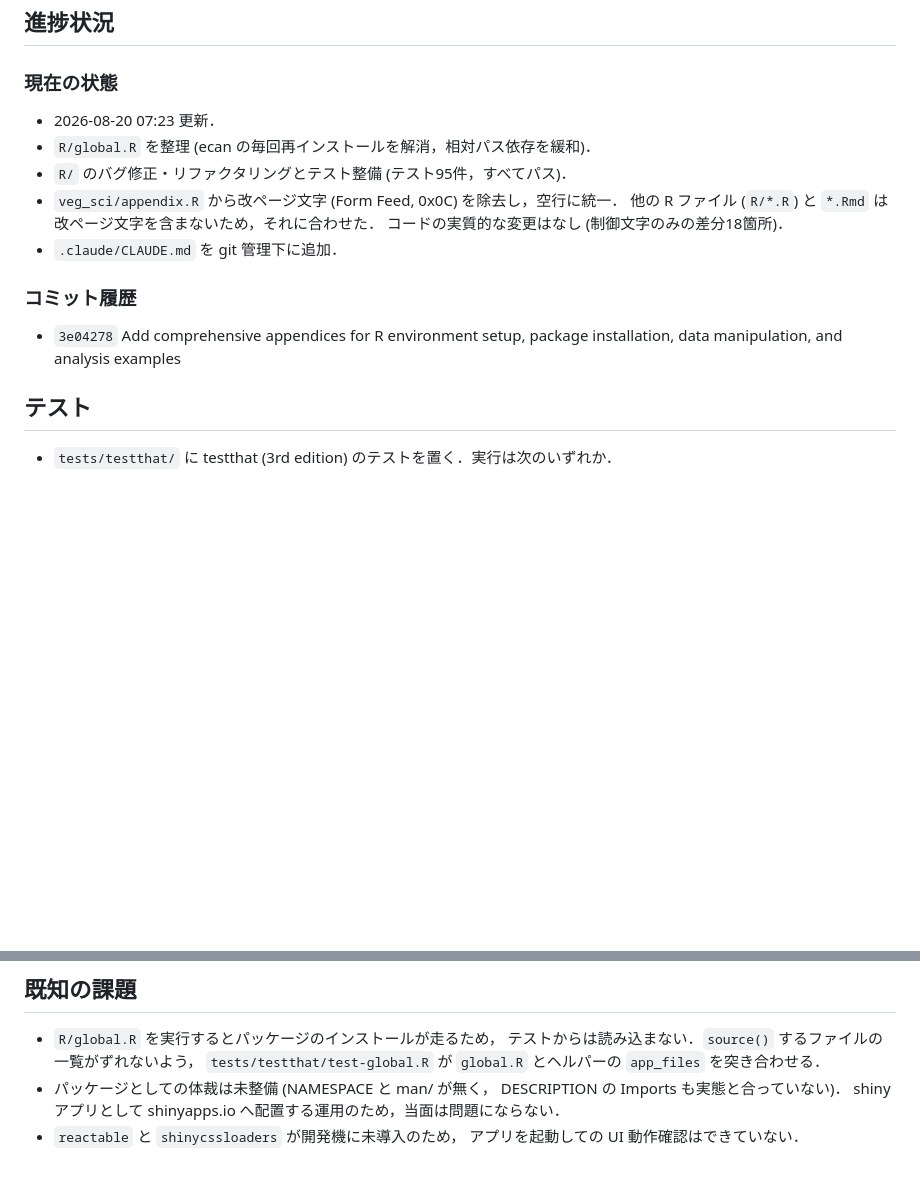
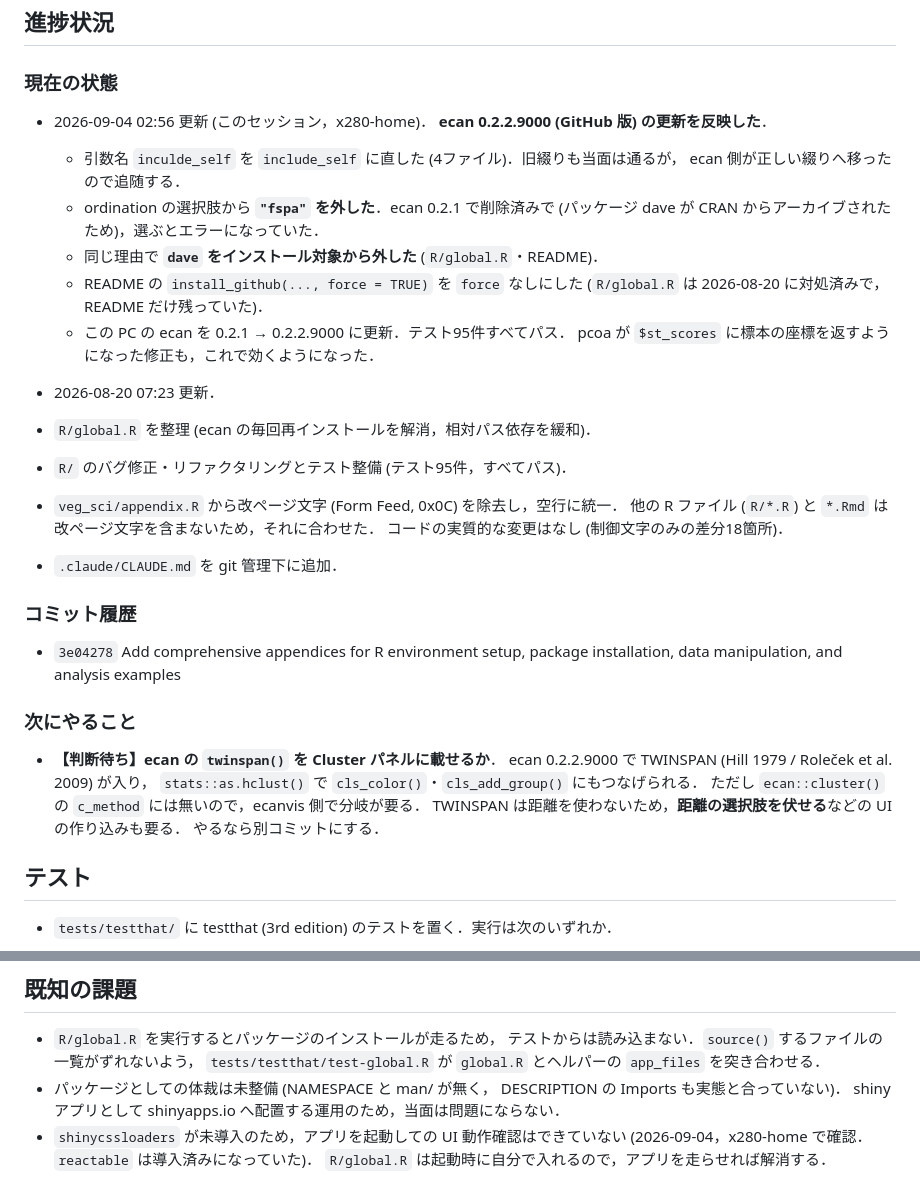
Before and after one commit to matutosi/ecanvis, a Markdown page: .claude/CLAUDE.md, 2 parts joined by grey strips. Rendered like a GitHub page; blank space fills up the shorter version.

Commit message:
docs(claude): ecan 追随の記録と，TWINSPAN の判断待ちを残す
- 進捗状況に，反映した4点と，この PC の ecan を 0.2.2.9000 へ
  更新したこと (テスト95件パス) を書く．
- 次にやること: ecan の twinspan() を Cluster パネルに載せるかを
  【判断待ち】として残す．距離を使わない手法なので UI の作り込みが要る．
- 既知の課題: reactable は導入済みだったので shinycssloaders だけに絞る．

Co-Authored-By: Claude Opus 5 (1M context) <noreply@anthropic.com>
Claude-Session: https://claude.ai/code/session_01HNczGSzbPbqARXMFXG4kMU

```diff
--- a/.claude/CLAUDE.md
+++ b/.claude/CLAUDE.md
@@ -15,6 +15,18 @@
 
 ### 現在の状態
 
+- 2026-09-04 02:56 更新 (このセッション，x280-home)．
+  **ecan 0.2.2.9000 (GitHub 版) の更新を反映した**．
+  - 引数名 `inculde_self` を `include_self` に直した (4ファイル)．旧綴りも当面は通るが，
+    ecan 側が正しい綴りへ移ったので追随する．
+  - ordination の選択肢から **`"fspa"` を外した**．ecan 0.2.1 で削除済みで
+    (パッケージ dave が CRAN からアーカイブされたため)，選ぶとエラーになっていた．
+  - 同じ理由で **`dave` をインストール対象から外した** (`R/global.R`・README)．
+  - README の `install_github(..., force = TRUE)` を `force` なしにした
+    (`R/global.R` は 2026-08-20 に対処済みで，README だけ残っていた)．
+  - この PC の ecan を 0.2.1 → 0.2.2.9000 に更新．テスト95件すべてパス．
+    pcoa が `$st_scores` に標本の座標を返すようになった修正も，これで効くようになった．
+
 - 2026-08-20 07:23 更新．
 - `R/global.R` を整理 (ecan の毎回再インストールを解消，相対パス依存を緩和)．
 - `R/` のバグ修正・リファクタリングとテスト整備 (テスト95件，すべてパス)．
@@ -27,6 +39,15 @@
 
 - `3e04278` Add comprehensive appendices for R environment setup, package installation,
   data manipulation, and analysis examples
+
+### 次にやること
+
+- **【判断待ち】ecan の `twinspan()` を Cluster パネルに載せるか**．
+  ecan 0.2.2.9000 で TWINSPAN (Hill 1979 / Roleček et al. 2009) が入り，
+  `stats::as.hclust()` で `cls_color()`・`cls_add_group()` にもつなげられる．
+  ただし `ecan::cluster()` の `c_method` には無いので，ecanvis 側で分岐が要る．
+  TWINSPAN は距離を使わないため，**距離の選択肢を伏せる**などの UI の作り込みも要る．
+  やるなら別コミットにする．
 
 ## テスト
 
@@ -52,5 +73,6 @@
 - パッケージとしての体裁は未整備 (NAMESPACE と man/ が無く，
   DESCRIPTION の Imports も実態と合っていない)．
   shiny アプリとして shinyapps.io へ配置する運用のため，当面は問題にならない．
-- `reactable` と `shinycssloaders` が開発機に未導入のため，
-  アプリを起動しての UI 動作確認はできていない．
+- `shinycssloaders` が未導入のため，アプリを起動しての UI 動作確認はできていない
+  (2026-09-04，x280-home で確認．`reactable` は導入済みになっていた)．
+  `R/global.R` は起動時に自分で入れるので，アプリを走らせれば解消する．
```
